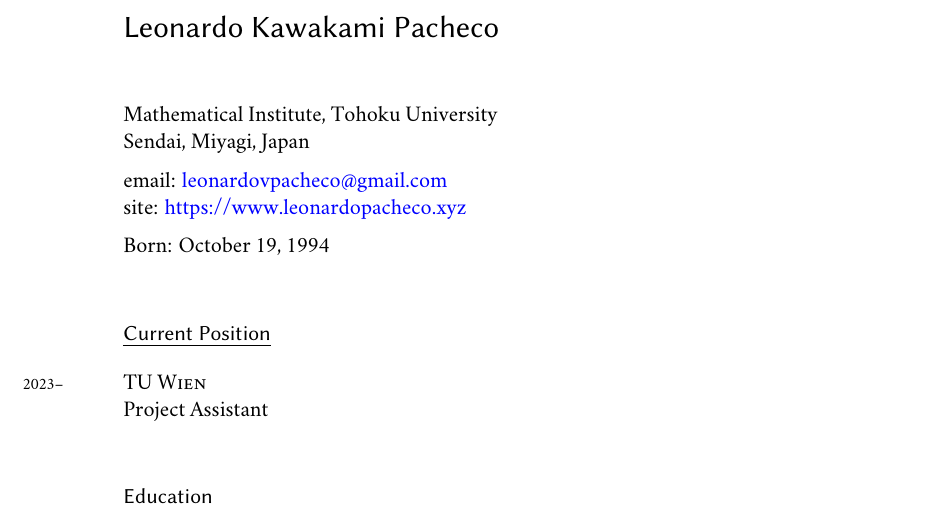
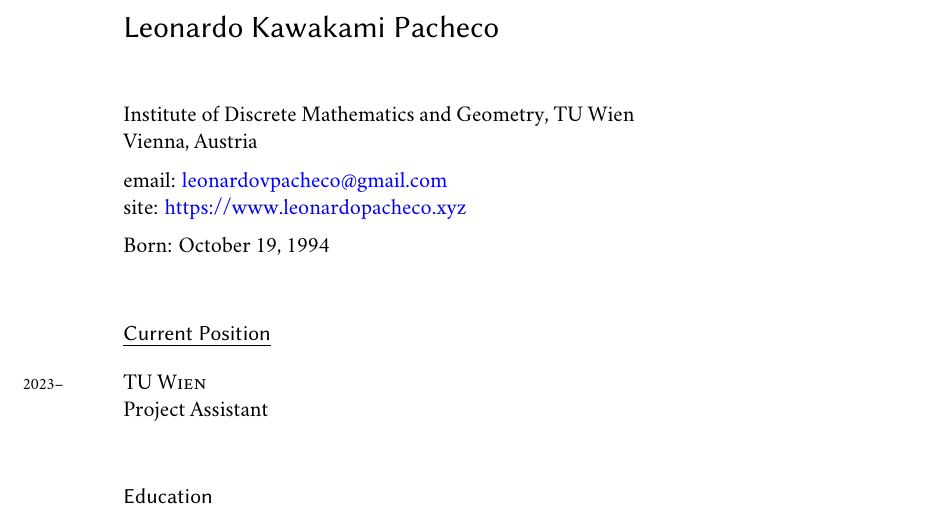
Before and after one commit to leonardopacheco/leonardopacheco.github.io, a LaTeX CV (cv.tex): part of page 1 of 3, cut so that both start at the same text. Compiled offline with XeLaTeX; a missing font is replaced by an installed copy or a similar font.

Commit message:
small update to cv

```diff
--- a/cv.tex
+++ b/cv.tex
@@ -55,8 +55,8 @@
 % DOCUMENT
 \begin{document}
 \textsf{\LARGE Leonardo Kawakami Pacheco}\\[1cm]
-Mathematical Institute, Tohoku University\\
-Sendai, Miyagi, Japan\\[.2cm]
+Institute of Discrete Mathematics and Geometry, TU Wien\\
+Vienna, Austria\\[.2cm]
 email: \href{mailto:leonardovpacheco@gmail.com}{leonardovpacheco@gmail.com}\\
 site: \href{https://www.leonardopacheco.xyz}{https://www.leonardopacheco.xyz}\\ [.2cm]
 % \vfill
```
